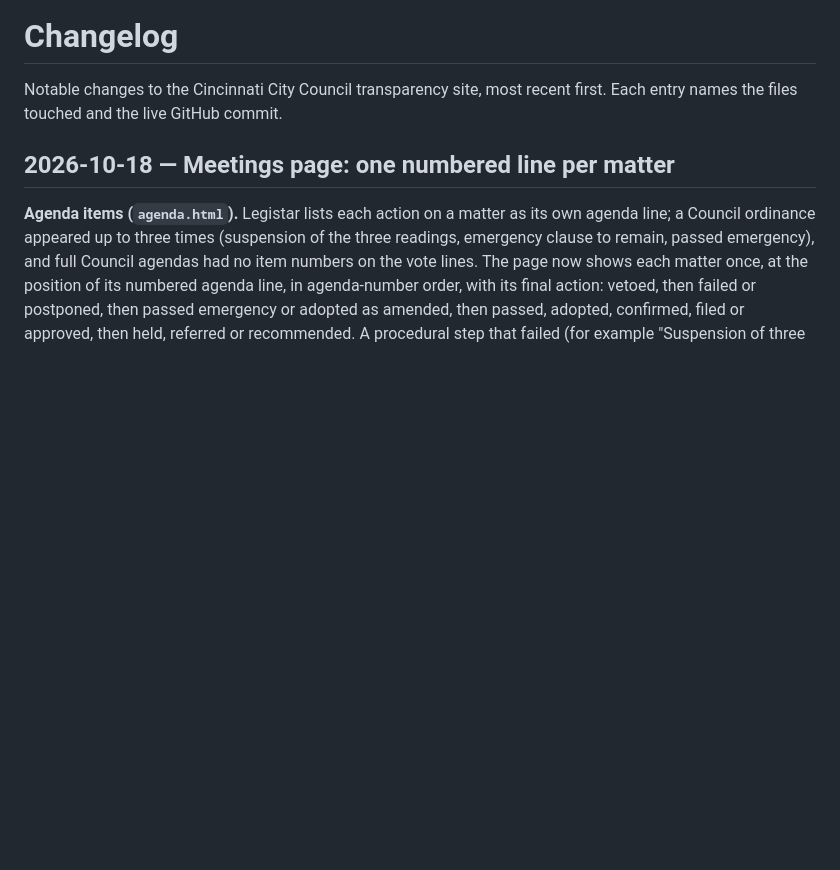
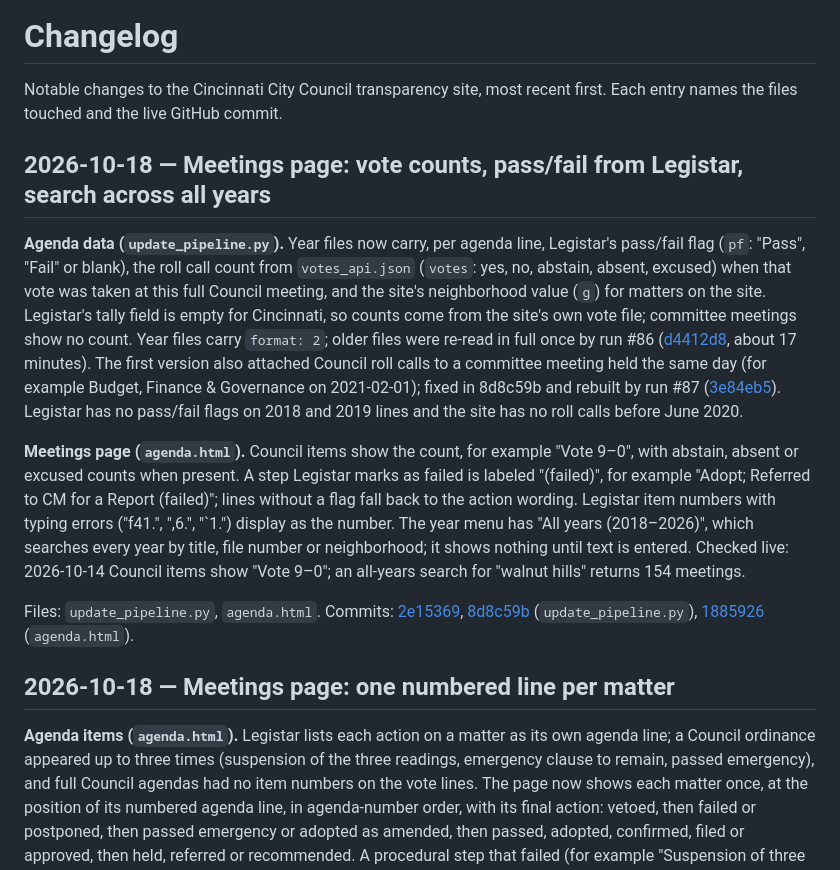
Before and after one commit to BenKelly97/cincinnati-council, a Markdown page: CHANGELOG.md, the part around the change. GitHub-like rendering; blank space fills up the shorter version.

Commit message:
CHANGELOG: vote counts, pass/fail and all-years search on the Meetings page
Co-Authored-By: Claude Opus 5.5 <noreply@anthropic.com>
Claude-Session: https://claude.ai/code/session_01Y2JPjbeaLdE7RnwQV7etXJ

```diff
--- a/CHANGELOG.md
+++ b/CHANGELOG.md
@@ -1,6 +1,14 @@
 # Changelog
 
 Notable changes to the Cincinnati City Council transparency site, most recent first. Each entry names the files touched and the live GitHub commit.
+
+## 2026-10-18 — Meetings page: vote counts, pass/fail from Legistar, search across all years
+
+**Agenda data (`update_pipeline.py`).** Year files now carry, per agenda line, Legistar's pass/fail flag (`pf`: "Pass", "Fail" or blank), the roll call count from `votes_api.json` (`votes`: yes, no, abstain, absent, excused) when that vote was taken at this full Council meeting, and the site's neighborhood value (`g`) for matters on the site. Legistar's tally field is empty for Cincinnati, so counts come from the site's own vote file; committee meetings show no count. Year files carry `format: 2`; older files were re-read in full once by run #86 ([d4412d8](https://github.com/BenKelly97/cincinnati-council/commit/d4412d8805f3f733660d7ab1a7d32004a73afec5), about 17 minutes). The first version also attached Council roll calls to a committee meeting held the same day (for example Budget, Finance & Governance on 2021-02-01); fixed in 8d8c59b and rebuilt by run #87 ([3e84eb5](https://github.com/BenKelly97/cincinnati-council/commit/3e84eb57aaa0d59f773b068f665fbdc876c7cdba)). Legistar has no pass/fail flags on 2018 and 2019 lines and the site has no roll calls before June 2020.
+
+**Meetings page (`agenda.html`).** Council items show the count, for example "Vote 9–0", with abstain, absent or excused counts when present. A step Legistar marks as failed is labeled "(failed)", for example "Adopt; Referred to CM for a Report (failed)"; lines without a flag fall back to the action wording. Legistar item numbers with typing errors ("f41.", ",6.", "`1.") display as the number. The year menu has "All years (2018–2026)", which searches every year by title, file number or neighborhood; it shows nothing until text is entered. Checked live: 2026-10-14 Council items show "Vote 9–0"; an all-years search for "walnut hills" returns 154 meetings.
+
+Files: `update_pipeline.py`, `agenda.html`. Commits: [2e15369](https://github.com/BenKelly97/cincinnati-council/commit/2e15369addf2062341c7c50e2695b25f08e6a3e0), [8d8c59b](https://github.com/BenKelly97/cincinnati-council/commit/8d8c59b58c3544c973179e150b478c2a2c74851d) (`update_pipeline.py`), [1885926](https://github.com/BenKelly97/cincinnati-council/commit/1885926b613eb1f6328a9ab9b9f2f45b51ce8916) (`agenda.html`).
 
 ## 2026-10-18 — Meetings page: one numbered line per matter
 
```
